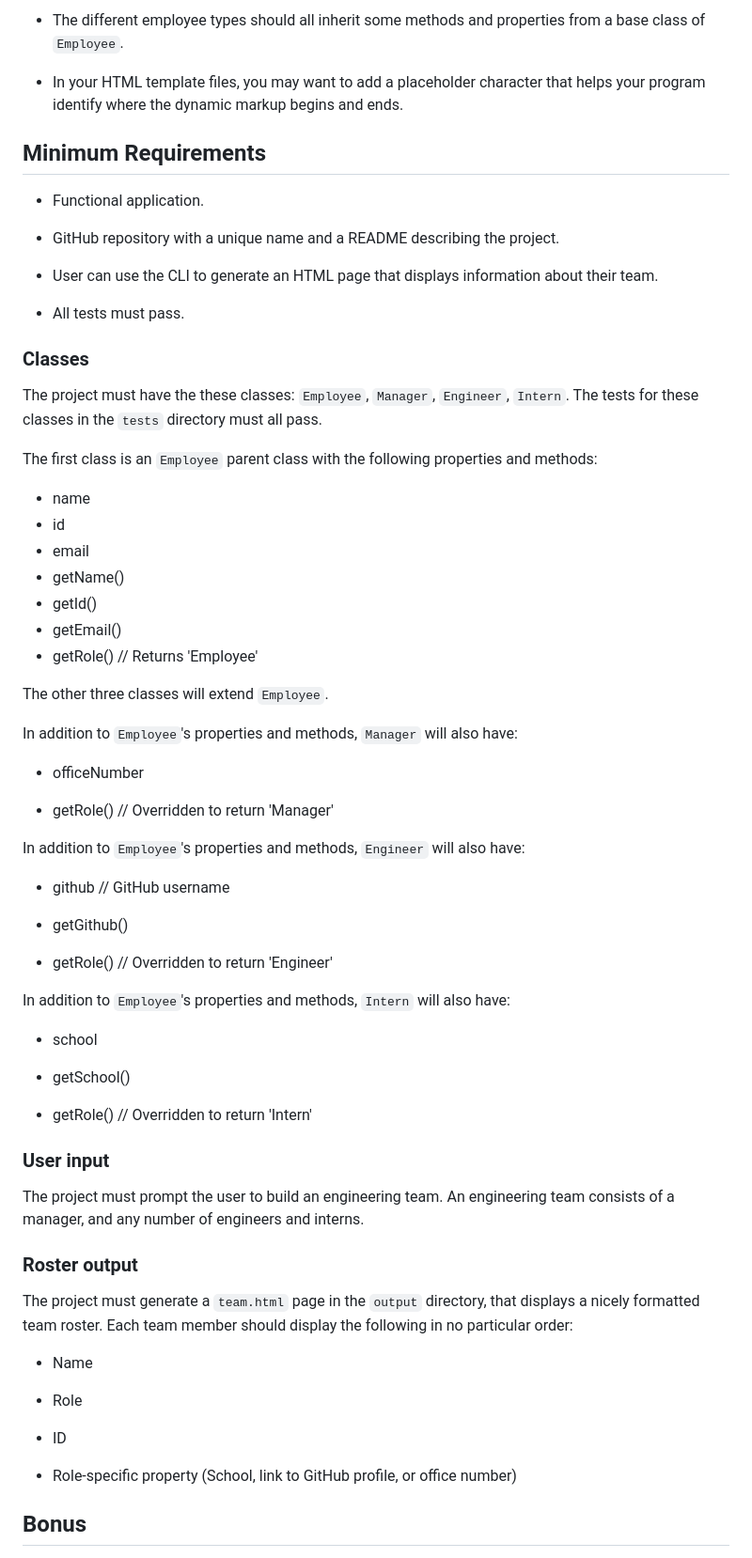
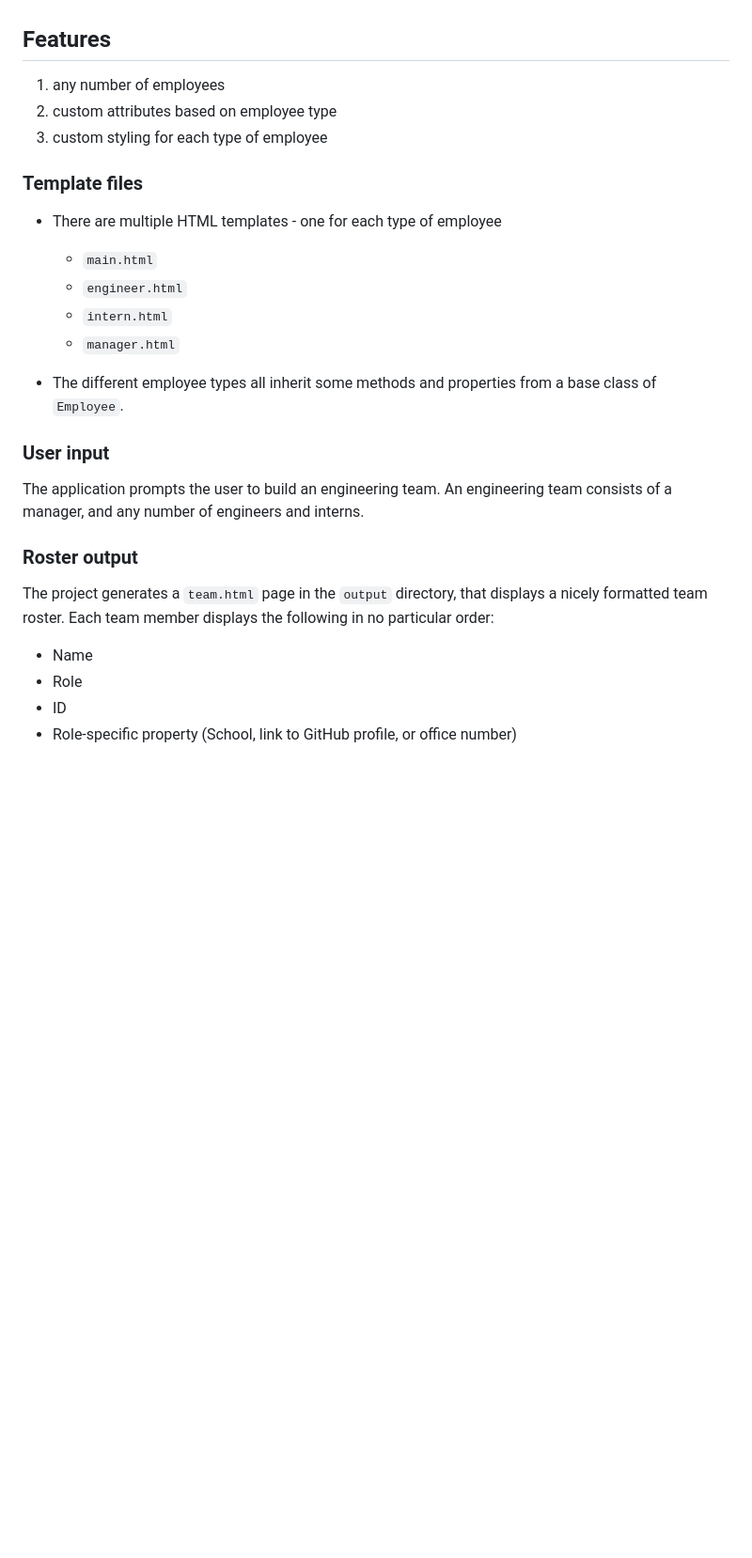
Before and after one commit to b0rgbart3/team-profile-generator, a Markdown page: README.md, the part around the change printed below. Shown: that part at 94% size. Rendered like a GitHub page; blank space fills up the shorter version.

```diff
--- a/README.md
+++ b/README.md
@@ -69,18 +42,4 @@ app.js         // Runs the application
-* The different employee types should all inherit some methods and properties from a base class of `Employee`.
-
-* In your HTML template files, you may want to add a placeholder character that helps your program identify where the dynamic markup begins and ends.
-
-## Minimum Requirements
-
-* Functional application.
-
-* GitHub repository with a unique name and a README describing the project.
-
-* User can use the CLI to generate an HTML page that displays information about their team.
-
-* All tests must pass.
-
-### Classes
+<!-- ### Classes
 The project must have the these classes: `Employee`, `Manager`, `Engineer`,
 `Intern`. The tests for these classes in the `tests` directory must all pass.
 
@@ -117,26 +76,44 @@ In addition to `Employee`'s properties and methods, `Intern` will also have:
 
   * getSchool()
 
-  * getRole() // Overridden to return 'Intern'
+  * getRole() // Overridden to return 'Intern' -->
+
+<a name="Features"></a>
+## Features
+1. any number of employees
+2. custom attributes based on employee type
+3. custom styling for each type of employee
+
+### Template files
+
+* There are multiple HTML templates - one for each type of employee
+
+  * `main.html`
+  * `engineer.html`
+  * `intern.html`
+  * `manager.html`
+
+* The different employee types all inherit some methods and properties from a base class of `Employee`.
+
+<a name="User_Input"></a>
 
 ### User input
 
-The project must prompt the user to build an engineering team. An engineering
-team consists of a manager, and any number of engineers and interns.
+The application prompts the user to build an engineering team.
+An engineering team consists of a manager,
+and any number of engineers and interns.
+
+<a name="Roster_Output"></a>
 
 ### Roster output
 
-The project must generate a `team.html` page in the `output` directory, that displays a nicely formatted team roster. Each team member should display the following in no particular order:
-
+The project generates a `team.html` page in the `output` directory, that displays a nicely formatted team roster. Each team member displays the following in no particular order:
   * Name
-
   * Role
-
   * ID
-
   * Role-specific property (School, link to GitHub profile, or office number)
 
-## Bonus
+<!-- ## Bonus
 
 * Use validation to ensure that the information provided is in the proper expected format.
 
```
Also changed, not shown: other parts of README.md (+67 -82 lines), goodREADME.md (added, +57 -0 lines), screenshot.jpg (added), 8 other files.
